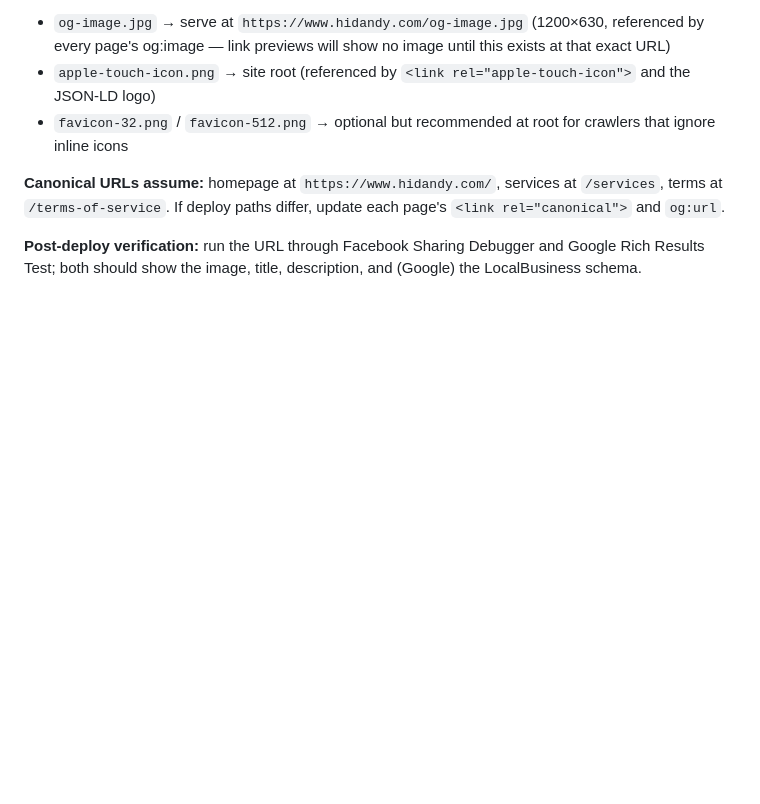
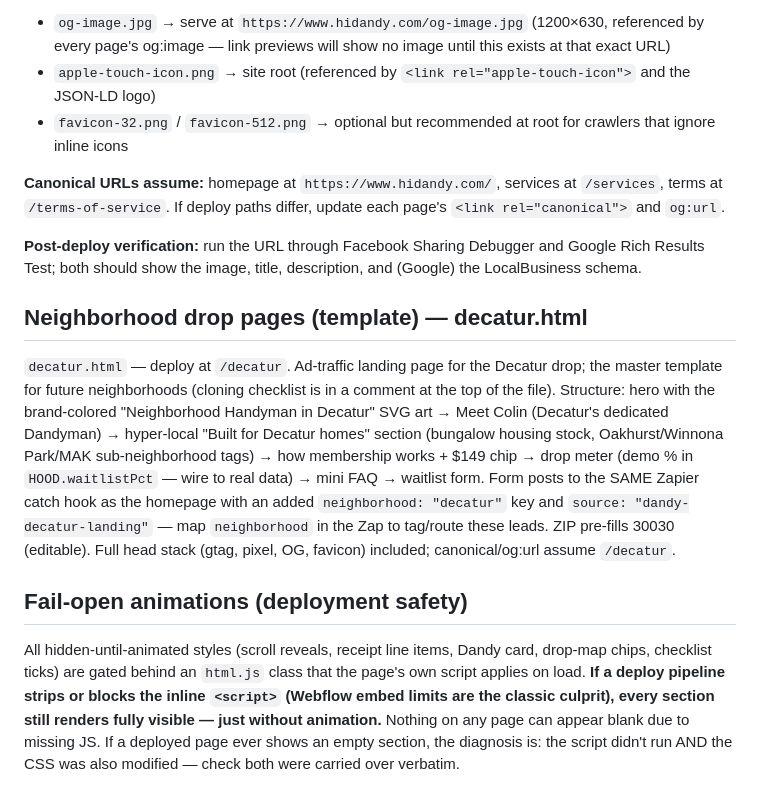
Before and after one commit to Neighborhood-Studios/dandy-mock, a Markdown page: README-HANDOFF.md, the part around the change. Rendered like a GitHub page; blank space fills up the shorter version.

Commit message:
Update handoff doc (decatur.html template + fail-open animation notes)

```diff
--- a/README-HANDOFF.md
+++ b/README-HANDOFF.md
@@ -69,3 +69,9 @@ All three pages now carry: title ("Dandy Handyman — Same handyman, every time.
 **Canonical URLs assume:** homepage at `https://www.hidandy.com/`, services at `/services`, terms at `/terms-of-service`. If deploy paths differ, update each page's `<link rel="canonical">` and `og:url`.
 
 **Post-deploy verification:** run the URL through Facebook Sharing Debugger and Google Rich Results Test; both should show the image, title, description, and (Google) the LocalBusiness schema.
+
+## Neighborhood drop pages (template) — decatur.html
+`decatur.html` — deploy at `/decatur`. Ad-traffic landing page for the Decatur drop; the master template for future neighborhoods (cloning checklist is in a comment at the top of the file). Structure: hero with the brand-colored "Neighborhood Handyman in Decatur" SVG art → Meet Colin (Decatur's dedicated Dandyman) → hyper-local "Built for Decatur homes" section (bungalow housing stock, Oakhurst/Winnona Park/MAK sub-neighborhood tags) → how membership works + $149 chip → drop meter (demo % in `HOOD.waitlistPct` — wire to real data) → mini FAQ → waitlist form. Form posts to the SAME Zapier catch hook as the homepage with an added `neighborhood: "decatur"` key and `source: "dandy-decatur-landing"` — map `neighborhood` in the Zap to tag/route these leads. ZIP pre-fills 30030 (editable). Full head stack (gtag, pixel, OG, favicon) included; canonical/og:url assume `/decatur`.
+
+## Fail-open animations (deployment safety)
+All hidden-until-animated styles (scroll reveals, receipt line items, Dandy card, drop-map chips, checklist ticks) are gated behind an `html.js` class that the page's own script applies on load. **If a deploy pipeline strips or blocks the inline `<script>` (Webflow embed limits are the classic culprit), every section still renders fully visible — just without animation.** Nothing on any page can appear blank due to missing JS. If a deployed page ever shows an empty section, the diagnosis is: the script didn't run AND the CSS was also modified — check both were carried over verbatim.
```
